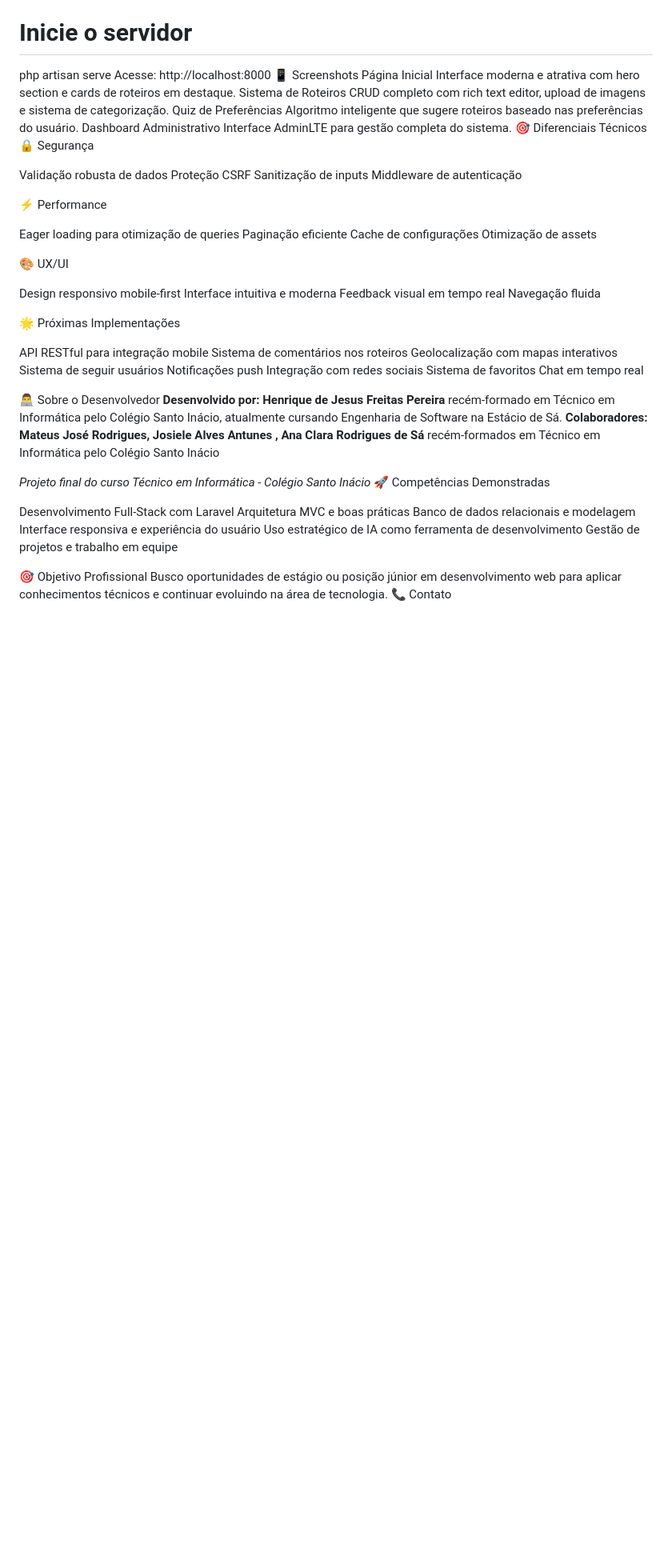
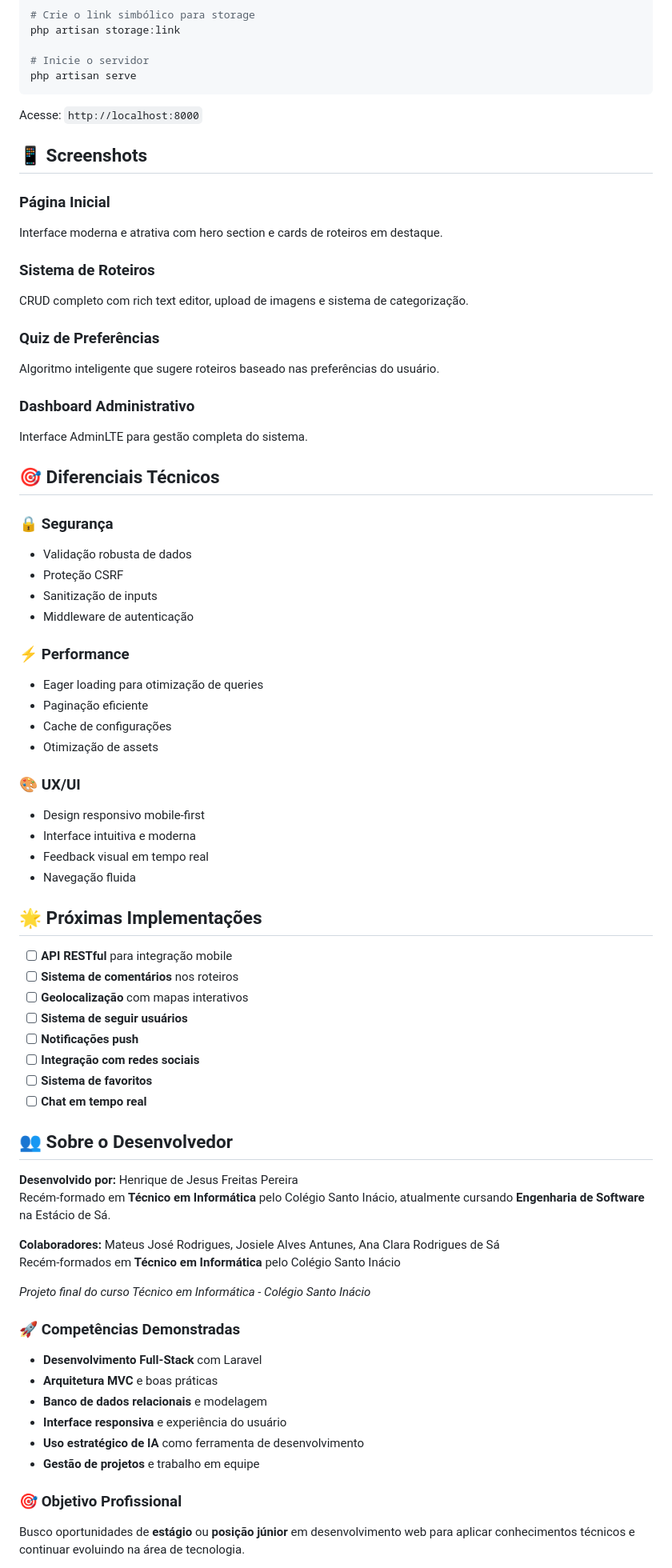
Before and after one commit to rikeffc/cariocando-, a Markdown page: README.md, the part around one of its changes. Shown at 80% size. Drawn GitHub-style; blank space fills up the shorter version.

````diff
--- a/README.md
+++ b/README.md
@@ -137,64 +145,73 @@ php artisan storage:link
 
 # Inicie o servidor
 php artisan serve
-Acesse: http://localhost:8000
-📱 Screenshots
-Página Inicial
+```
+
+Acesse: `http://localhost:8000`
+
+## 📱 Screenshots
+
+### Página Inicial
 Interface moderna e atrativa com hero section e cards de roteiros em destaque.
-Sistema de Roteiros
+
+### Sistema de Roteiros
 CRUD completo com rich text editor, upload de imagens e sistema de categorização.
-Quiz de Preferências
+
+### Quiz de Preferências
 Algoritmo inteligente que sugere roteiros baseado nas preferências do usuário.
-Dashboard Administrativo
+
+### Dashboard Administrativo
 Interface AdminLTE para gestão completa do sistema.
-🎯 Diferenciais Técnicos
-🔒 Segurança
 
-Validação robusta de dados
-Proteção CSRF
-Sanitização de inputs
-Middleware de autenticação
+## 🎯 Diferenciais Técnicos
 
-⚡ Performance
+### 🔒 Segurança
+- Validação robusta de dados
+- Proteção CSRF
+- Sanitização de inputs
+- Middleware de autenticação
 
-Eager loading para otimização de queries
-Paginação eficiente
-Cache de configurações
-Otimização de assets
+### ⚡ Performance
+- Eager loading para otimização de queries
+- Paginação eficiente
+- Cache de configurações
+- Otimização de assets
 
-🎨 UX/UI
+### 🎨 UX/UI
+- Design responsivo mobile-first
+- Interface intuitiva e moderna
+- Feedback visual em tempo real
+- Navegação fluida
 
-Design responsivo mobile-first
-Interface intuitiva e moderna
-Feedback visual em tempo real
-Navegação fluida
+## 🌟 Próximas Implementações
 
-🌟 Próximas Implementações
+- [ ] **API RESTful** para integração mobile
+- [ ] **Sistema de comentários** nos roteiros
+- [ ] **Geolocalização** com mapas interativos
+- [ ] **Sistema de seguir usuários**
+- [ ] **Notificações push**
+- [ ] **Integração com redes sociais**
+- [ ] **Sistema de favoritos**
+- [ ] **Chat em tempo real**
 
- API RESTful para integração mobile
- Sistema de comentários nos roteiros
- Geolocalização com mapas interativos
- Sistema de seguir usuários
- Notificações push
- Integração com redes sociais
- Sistema de favoritos
- Chat em tempo real
+## 👥 Sobre o Desenvolvedor
 
-👨‍💻 Sobre o Desenvolvedor
-**Desenvolvido por: Henrique de Jesus Freitas Pereira** recém-formado em Técnico em Informática pelo Colégio Santo Inácio, atualmente cursando Engenharia de Software na Estácio de Sá.
-**Colaboradores: Mateus José Rodrigues, Josiele Alves Antunes , Ana Clara Rodrigues de Sá** recém-formados em Técnico em Informática pelo Colégio Santo Inácio
+**Desenvolvido por:** Henrique de Jesus Freitas Pereira
+Recém-formado em **Técnico em Informática** pelo Colégio Santo Inácio, atualmente cursando **Engenharia de Software** na Estácio de Sá.
+
+**Colaboradores:** Mateus José Rodrigues, Josiele Alves Antunes, Ana Clara Rodrigues de Sá
+Recém-formados em **Técnico em Informática** pelo Colégio Santo Inácio
 
 *Projeto final do curso Técnico em Informática - Colégio Santo Inácio*
-🚀 Competências Demonstradas
 
-Desenvolvimento Full-Stack com Laravel
-Arquitetura MVC e boas práticas
-Banco de dados relacionais e modelagem
-Interface responsiva e experiência do usuário
-Uso estratégico de IA como ferramenta de desenvolvimento
-Gestão de projetos e trabalho em equipe
+### 🚀 Competências Demonstradas
+- **Desenvolvimento Full-Stack** com Laravel
+- **Arquitetura MVC** e boas práticas
+- **Banco de dados relacionais** e modelagem
+- **Interface responsiva** e experiência do usuário
+- **Uso estratégico de IA** como ferramenta de desenvolvimento
+- **Gestão de projetos** e trabalho em equipe
 
-🎯 Objetivo Profissional
-Busco oportunidades de estágio ou posição júnior em desenvolvimento web para aplicar conhecimentos técnicos e continuar evoluindo na área de tecnologia.
-📞 Contato
+### 🎯 Objetivo Profissional
+Busco oportunidades de **estágio** ou **posição júnior** em desenvolvimento web para aplicar conhecimentos técnicos e continuar evoluindo na área de tecnologia.
 
````
Also changed, not shown: other parts of README.md (+92 -78 lines).
